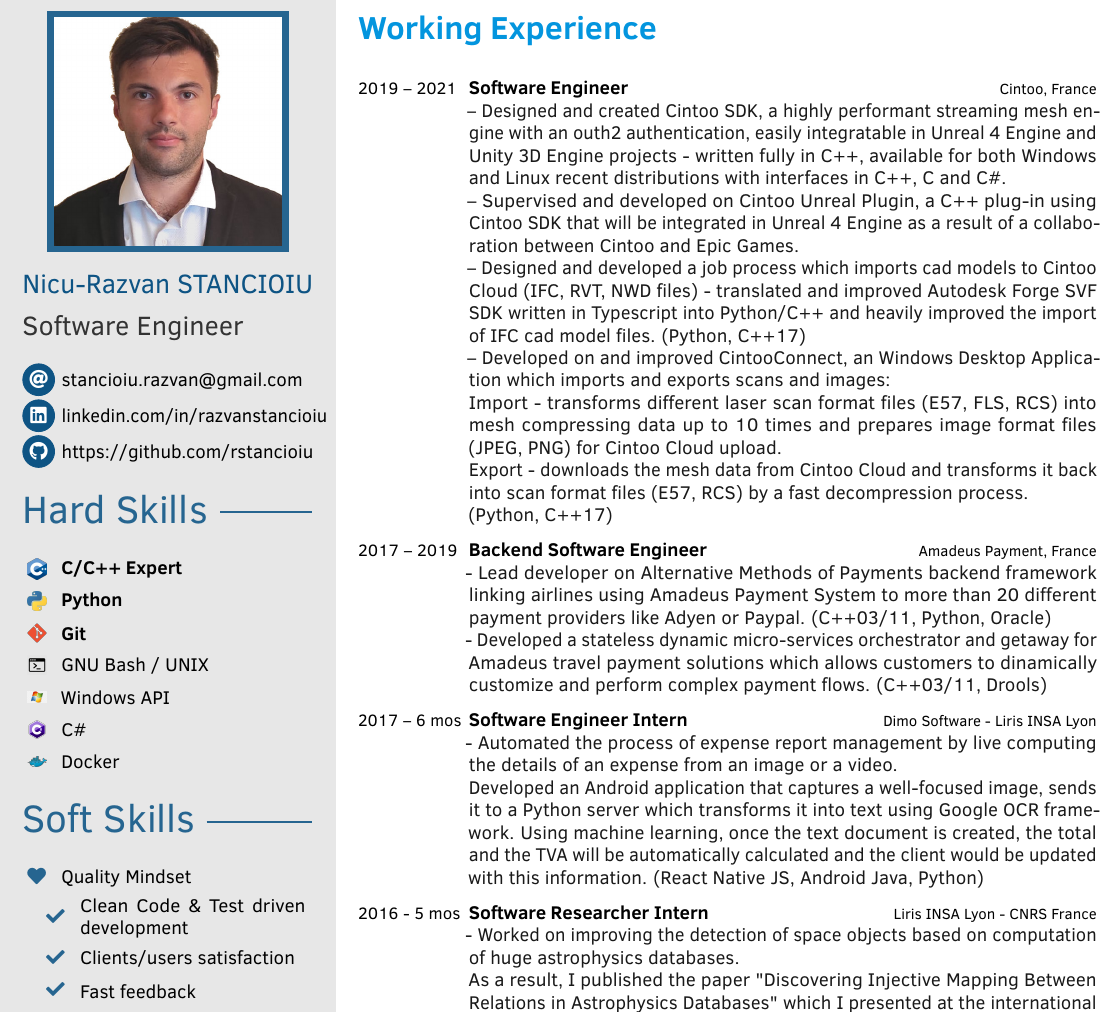
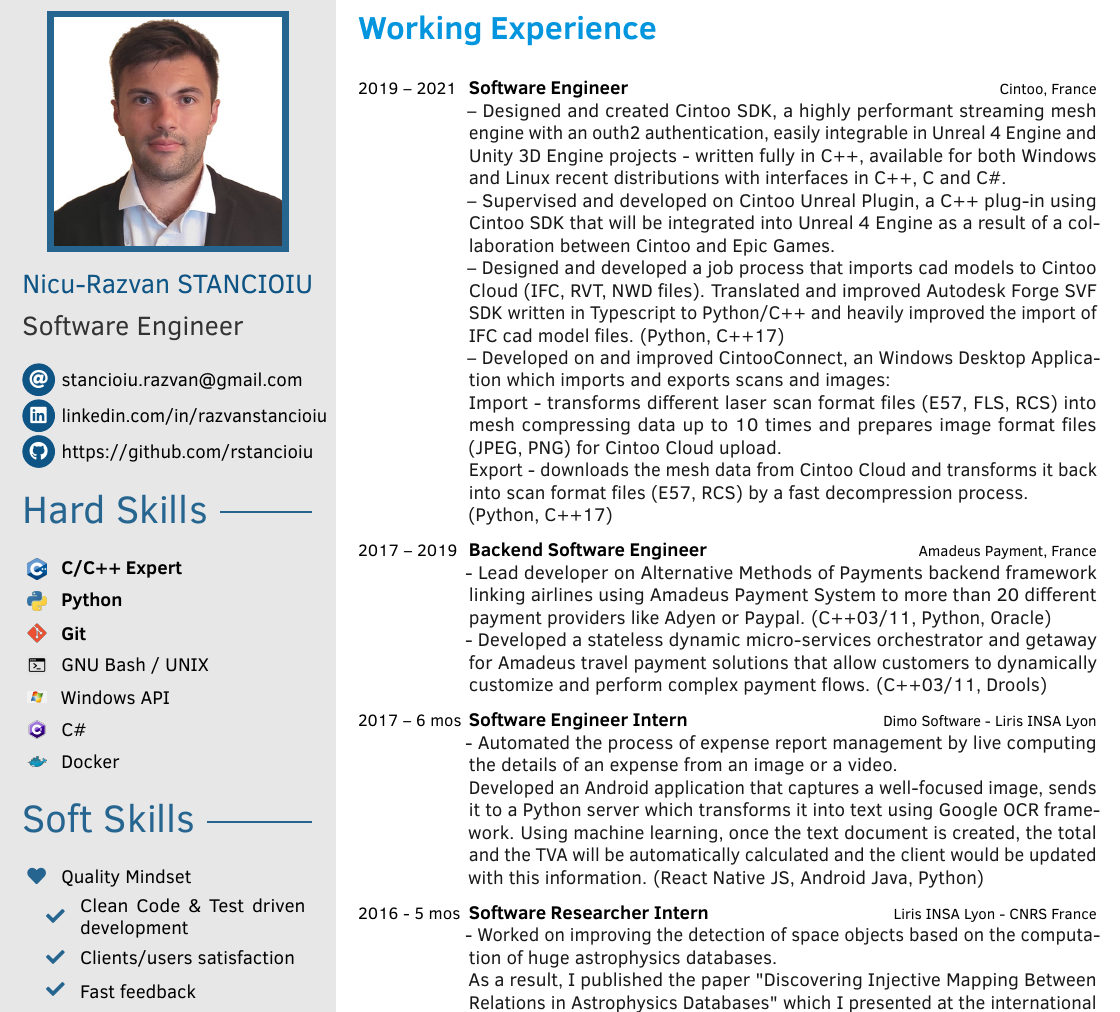
Before and after one commit to rstancioiu/Resume, a LaTeX CV (resume.tex, which reads fortysecondscv.cls): part of the page, cut so that both start at the same text. Compiled offline with pdfLaTeX.

Commit message:
Resume version 1.0.1

```diff
--- a/fortysecondscv.cls
+++ b/fortysecondscv.cls
@@ -370,7 +370,7 @@
 					(1, 1) [sharp corners] --
 					(1, 0) [sharp corners] -- cycle;
 				\node[anchor=center, inner sep=0pt, xshift=\profilepicxshift,
-						yshift=\profilepicyshift] (profilepic) at (0.5, 0.35)
+						yshift=\profilepicyshift] (profilepic) at (0.5, 0.33)
 					{\includegraphics[width=\profilepiczoom\profilepicsize]
 						{\cvprofilepic}};
 			\end{scope}
--- a/resume.tex
+++ b/resume.tex
@@ -175,12 +175,12 @@
 \begin{cvtable}[2.0]
 	\cvitem{2019 -- 2021}{Software Engineer}{Cintoo, France}{
 		-- Designed and created Cintoo SDK, a highly performant streaming mesh engine with an outh2 authentication,
-		easily integratable in Unreal 4 Engine and Unity 3D Engine projects - written fully in C++,
+		easily integrable in Unreal 4 Engine and Unity 3D Engine projects - written fully in C++,
 		available for both Windows and Linux recent distributions with interfaces in C++, C and C\#.\\
 		-- Supervised and developed on Cintoo Unreal Plugin, a C++ plug-in using Cintoo SDK that will
-		be integrated in Unreal 4 Engine as a result of a collaboration between Cintoo and Epic Games. \\
-		-- Designed and developed a job process which imports cad models to Cintoo Cloud (IFC, RVT, NWD files) - translated
-		and improved Autodesk Forge SVF SDK written in Typescript into Python/C++ and heavily
+		be integrated into Unreal 4 Engine as a result of a collaboration between Cintoo and Epic Games. \\
+		-- Designed and developed a job process that imports cad models to Cintoo Cloud (IFC, RVT, NWD files). Translated
+		and improved Autodesk Forge SVF SDK written in Typescript to Python/C++ and heavily
 		improved the import of IFC cad model files. (Python, C++17)\\
 		-- Developed on and improved CintooConnect, an Windows Desktop Application which imports and exports scans and images: \\
 		Import - transforms different laser scan format files (E57, FLS, RCS) into mesh compressing data up to
@@ -194,7 +194,7 @@
 		airlines using Amadeus Payment System to more than 20 different payment providers
 		like Adyen or Paypal. (C++03/11, Python, Oracle)\\
 		- Developed a stateless dynamic micro-services orchestrator and getaway for Amadeus travel payment
-		solutions which allows customers to dinamically customize and perform complex payment flows.
+		solutions that allow customers to dynamically customize and perform complex payment flows.
 		(C++03/11, Drools)
 	}
 	\cvitem{2017 -- 6 mos}{Software Engineer Intern}{Dimo Software - Liris INSA Lyon}{
@@ -208,7 +208,7 @@
 		(React Native JS, Android Java, Python)
 	}
 	\cvitem{2016 - 5 mos}{Software Researcher Intern}{Liris INSA Lyon - CNRS France}{
-		- Worked on improving the detection of space objects based on computation of huge
+		- Worked on improving the detection of space objects based on the computation of huge
 		astrophysics databases. \\
 		As a result, I published the paper "Discovering Injective Mapping Between Relations in Astrophysics Databases" which
 		I presented at the international conference ISIP Lyon 2016. (C++)
```
